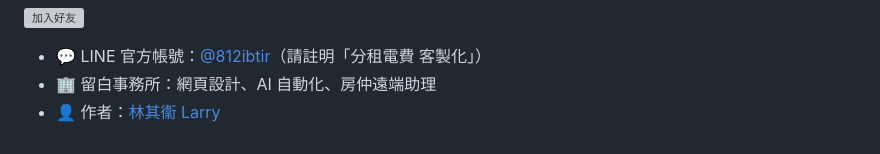
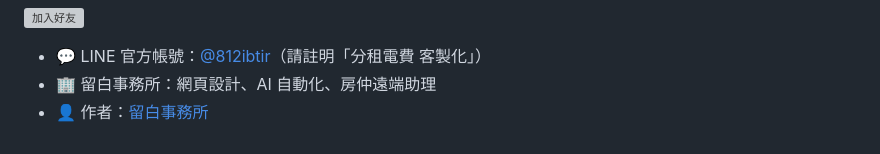
Before and after one commit to Larryveryhandsome/tw-submeter-bill, a Markdown page: README.md, the part around the change. Drawn GitHub-style; grey boxes are pictures that could not be loaded.

Commit message:
README 作者改為留白事務所（移除個人姓名）
Co-Authored-By: Claude Opus 5.5 <noreply@anthropic.com>

```diff
--- a/README.md
+++ b/README.md
@@ -156,4 +156,4 @@ npm test
 
 - 💬 LINE 官方帳號：[@812ibtir](https://lin.ee/pdYGARu)（請註明「分租電費 客製化」）
 - 🏢 留白事務所：網頁設計、AI 自動化、房仲遠端助理
-- 👤 作者：[林其衞 Larry](https://github.com/Larryveryhandsome)
+- 👤 作者：[留白事務所](https://github.com/Larryveryhandsome)
```
